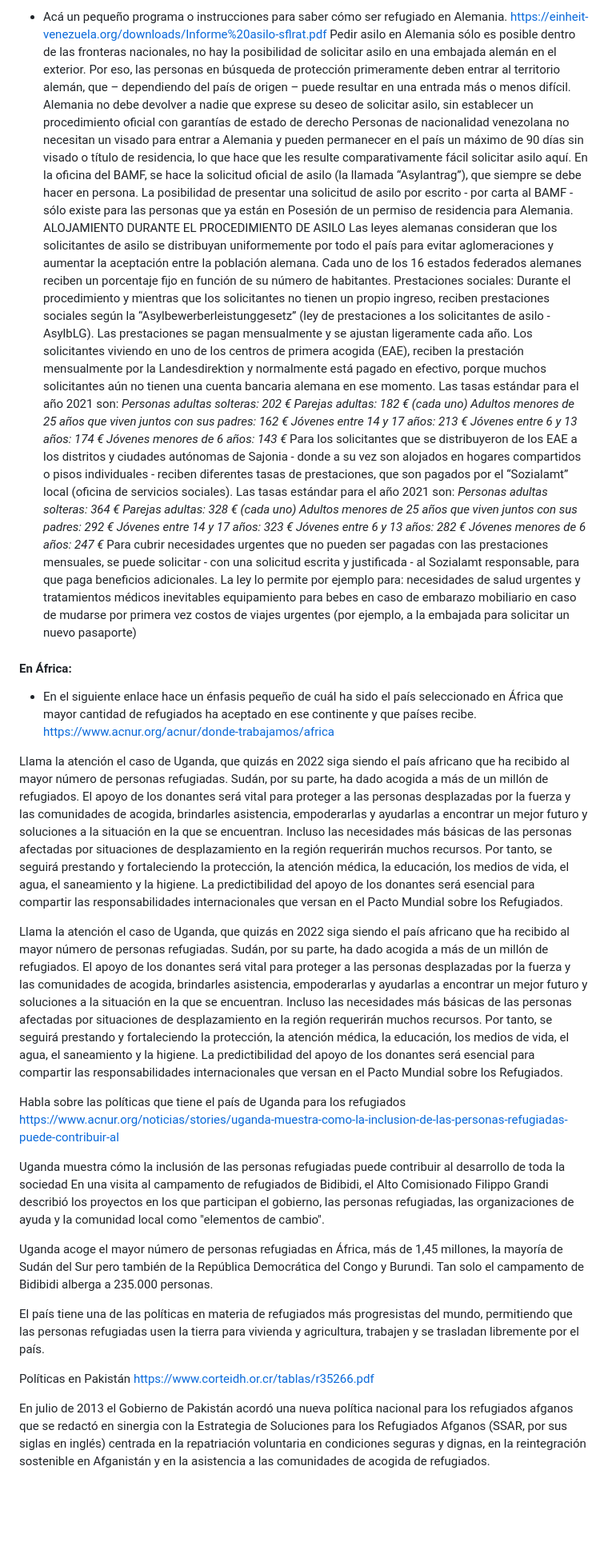
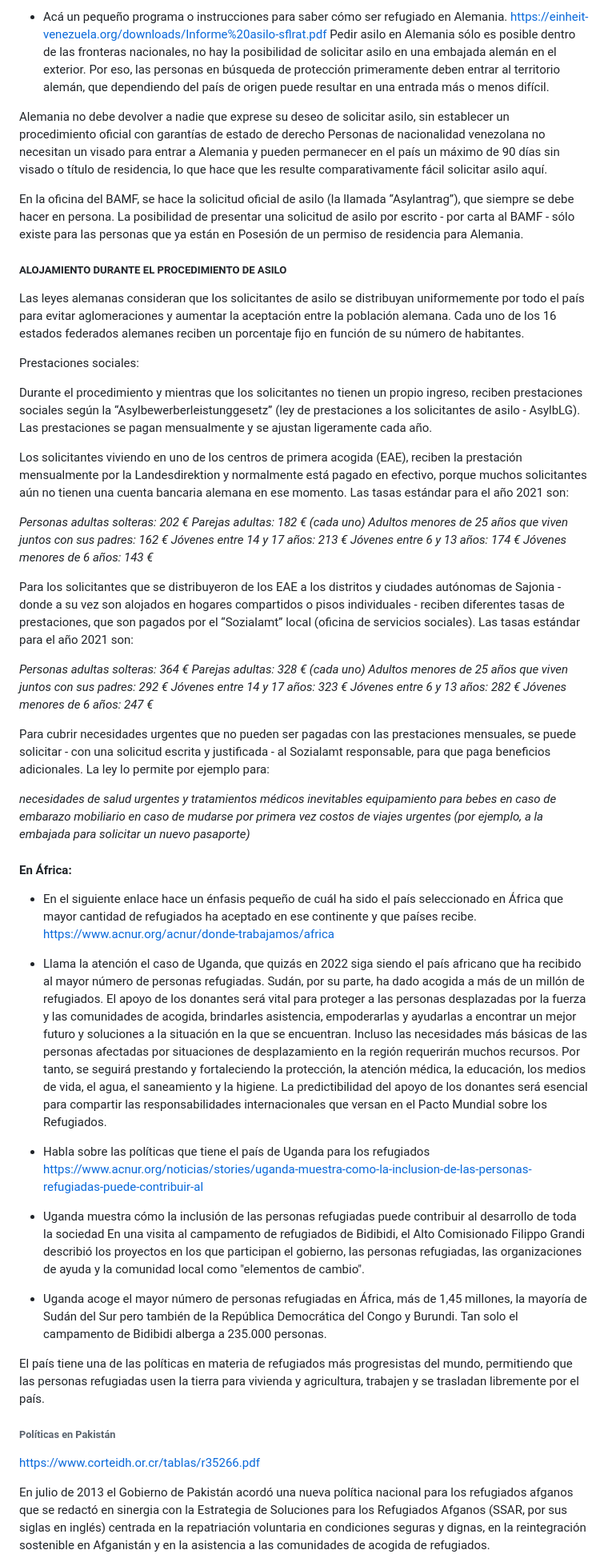
Before and after one commit to DeuryZ/Proyecto-refugiados, a Markdown page: README.md, the part around the change printed below. Shown: that part at 80% size. GitHub-like rendering; blank space fills up the shorter version.

```diff
--- a/README.md
+++ b/README.md
@@ -114,74 +114,83 @@ https://einheit-venezuela.org/downloads/Informe%20asilo-sflrat.pdf
 Pedir asilo en Alemania sólo es posible dentro de las fronteras nacionales, no hay la
 posibilidad de solicitar asilo en una embajada alemán en el exterior. Por eso, las
 personas en búsqueda de protección primeramente deben entrar al territorio alemán,
-que – dependiendo del país de origen – puede resultar en una entrada más o menos
-difícil. Alemania no debe devolver a nadie que exprese su deseo de solicitar asilo, sin establecer un procedimiento oficial con garantías de estado de derecho
+que dependiendo del país de origen puede resultar en una entrada más o menos
+difícil.
+
+Alemania no debe devolver a nadie que exprese su deseo de solicitar asilo, sin establecer un procedimiento oficial con garantías de estado de derecho
 Personas de nacionalidad venezolana no necesitan un visado para entrar a Alemania
 y pueden permanecer en el país un máximo de 90 días sin visado o título de
 residencia, lo que hace que les resulte comparativamente fácil solicitar asilo aquí.
+
 En la oficina del BAMF, se hace la solicitud oficial de asilo (la llamada “Asylantrag”),
 que siempre se debe hacer en persona. La posibilidad de presentar una solicitud de
 asilo por escrito - por carta al BAMF - sólo existe para las personas que ya están en
 Posesión de un permiso de residencia para Alemania.
-ALOJAMIENTO DURANTE EL PROCEDIMIENTO DE ASILO
+
+##### ALOJAMIENTO DURANTE EL PROCEDIMIENTO DE ASILO
 Las leyes alemanas consideran que los solicitantes de asilo se distribuyan
 uniformemente por todo el país para evitar aglomeraciones y aumentar la aceptación
 entre la población alemana. Cada uno de los 16 estados federados alemanes reciben un porcentaje fijo en función de su número de habitantes.
+
 Prestaciones sociales:
+
 Durante el procedimiento y mientras que los solicitantes no tienen un propio ingreso,
 reciben prestaciones sociales según la “Asylbewerberleistunggesetz” (ley de prestaciones a
 los solicitantes de asilo - AsylbLG). Las prestaciones se pagan mensualmente y se ajustan
 ligeramente cada año.
+
 Los solicitantes viviendo en uno de los centros de primera acogida (EAE), reciben la
 prestación mensualmente por la Landesdirektion y normalmente está pagado en efectivo,
 porque muchos solicitantes aún no tienen una cuenta bancaria alemana en ese momento.
 Las tasas estándar para el año 2021 son:
+
 *Personas adultas solteras: 202 €
 Parejas adultas: 182 € (cada uno)
 Adultos menores de 25 años que viven juntos con sus padres: 162 €
 Jóvenes entre 14 y 17 años: 213 €
 Jóvenes entre 6 y 13 años: 174 €
 Jóvenes menores de 6 años: 143 €*
+
 Para los solicitantes que se distribuyeron de los EAE a los distritos y ciudades autónomas de
 Sajonia - donde a su vez son alojados en hogares compartidos o pisos individuales - reciben
 diferentes tasas de prestaciones, que son pagados por el “Sozialamt” local (oficina de
 servicios sociales). Las tasas estándar para el año 2021 son:
+
 *Personas adultas solteras: 364 €
 Parejas adultas: 328 € (cada uno)
 Adultos menores de 25 años que viven juntos con sus padres: 292 €
 Jóvenes entre 14 y 17 años: 323 €
 Jóvenes entre 6 y 13 años: 282 €
 Jóvenes menores de 6 años: 247 €*
+
 Para cubrir necesidades urgentes que no pueden ser pagadas con las prestaciones
 mensuales, se puede solicitar - con una solicitud escrita y justificada - al Sozialamt
 responsable, para que paga beneficios adicionales. La ley lo permite por ejemplo para:
-necesidades de salud urgentes y tratamientos médicos inevitables
+
+*necesidades de salud urgentes y tratamientos médicos inevitables
 equipamiento para bebes en caso de embarazo
 mobiliario en caso de mudarse por primera vez
-costos de viajes urgentes (por ejemplo, a la embajada para solicitar un nuevo pasaporte)
+costos de viajes urgentes (por ejemplo, a la embajada para solicitar un nuevo pasaporte)*
 
 #### En África:
 
 - En el siguiente enlace hace un énfasis pequeño de cuál ha sido el país seleccionado en África que mayor cantidad de refugiados ha aceptado en ese continente y que países recibe.
 https://www.acnur.org/acnur/donde-trabajamos/africa
 
-Llama la atención el caso de Uganda, que quizás en 2022 siga siendo el país africano que ha recibido al mayor número de personas refugiadas. Sudán, por su parte, ha dado acogida a más de un millón de refugiados.
+- Llama la atención el caso de Uganda, que quizás en 2022 siga siendo el país africano que ha recibido al mayor número de personas refugiadas. Sudán, por su parte, ha dado acogida a más de un millón de refugiados.
 El apoyo de los donantes será vital para proteger a las personas desplazadas por la fuerza y las comunidades de acogida, brindarles asistencia, empoderarlas y ayudarlas a encontrar un mejor futuro y soluciones a la situación en la que se encuentran. Incluso las necesidades más básicas de las personas afectadas por situaciones de desplazamiento en la región requerirán muchos recursos. Por tanto, se seguirá prestando y fortaleciendo la protección, la atención médica, la educación, los medios de vida, el agua, el saneamiento y la higiene. La predictibilidad del apoyo de los donantes será esencial para compartir las responsabilidades internacionales que versan en el Pacto Mundial sobre los Refugiados.
 
-Llama la atención el caso de Uganda, que quizás en 2022 siga siendo el país africano que ha recibido al mayor número de personas refugiadas. Sudán, por su parte, ha dado acogida a más de un millón de refugiados.
-El apoyo de los donantes será vital para proteger a las personas desplazadas por la fuerza y las comunidades de acogida, brindarles asistencia, empoderarlas y ayudarlas a encontrar un mejor futuro y soluciones a la situación en la que se encuentran. Incluso las necesidades más básicas de las personas afectadas por situaciones de desplazamiento en la región requerirán muchos recursos. Por tanto, se seguirá prestando y fortaleciendo la protección, la atención médica, la educación, los medios de vida, el agua, el saneamiento y la higiene. La predictibilidad del apoyo de los donantes será esencial para compartir las responsabilidades internacionales que versan en el Pacto Mundial sobre los Refugiados.
-
-Habla sobre las políticas que tiene el país de Uganda para los refugiados
+- Habla sobre las políticas que tiene el país de Uganda para los refugiados
 https://www.acnur.org/noticias/stories/uganda-muestra-como-la-inclusion-de-las-personas-refugiadas-puede-contribuir-al
 
-Uganda muestra cómo la inclusión de las personas refugiadas puede contribuir al desarrollo de toda la sociedad
+- Uganda muestra cómo la inclusión de las personas refugiadas puede contribuir al desarrollo de toda la sociedad
 En una visita al campamento de refugiados de Bidibidi, el Alto Comisionado Filippo Grandi describió los proyectos en los que participan el gobierno, las personas refugiadas, las organizaciones de ayuda y la comunidad local como "elementos de cambio".
 
-Uganda acoge el mayor número de personas refugiadas en África, más de 1,45 millones, la mayoría de Sudán del Sur pero también de la República Democrática del Congo y Burundi. Tan solo el campamento de Bidibidi alberga a 235.000 personas.
+- Uganda acoge el mayor número de personas refugiadas en África, más de 1,45 millones, la mayoría de Sudán del Sur pero también de la República Democrática del Congo y Burundi. Tan solo el campamento de Bidibidi alberga a 235.000 personas.
 
 El país tiene una de las políticas en materia de refugiados más progresistas del mundo, permitiendo que las personas refugiadas usen la tierra para vivienda y agricultura, trabajen y se trasladan libremente por el país.
 
-Políticas en Pakistán
+###### Políticas en Pakistán
 https://www.corteidh.or.cr/tablas/r35266.pdf
 
 En julio de 2013 el Gobierno de Pakistán acordó una nueva política nacional para los refugiados afganos que se redactó en sinergia con la Estrategia de Soluciones para los Refugiados Afganos (SSAR, por sus siglas en inglés) centrada en la repatriación voluntaria en condiciones seguras y dignas, en la reintegración sostenible en Afganistán y en la asistencia a las comunidades de acogida de refugiados.
```
Also changed, not shown: other parts of README.md (+56 -2 lines).
